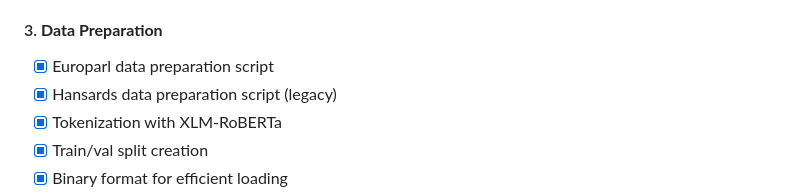
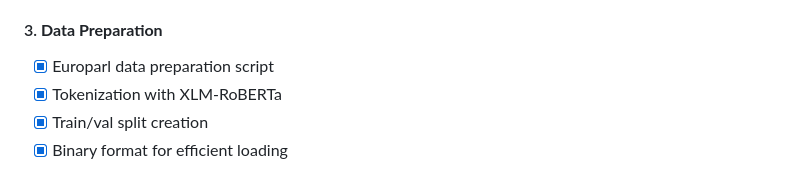
Before and after one commit to kavyavenk/multilingual-backpacks, a Markdown page: CODE_OVERVIEW.md, the part around the change. Drawn GitHub-style.

```diff
--- a/CODE_OVERVIEW.md
+++ b/CODE_OVERVIEW.md
@@ -263,7 +263,6 @@ The main model class implementing the Backpack architecture:
 
 #### 3. **Data Preparation**
 - [x] Europarl data preparation script
-- [x] Hansards data preparation script (legacy)
 - [x] Tokenization with XLM-RoBERTa
 - [x] Train/val split creation
 - [x] Binary format for efficient loading
```
